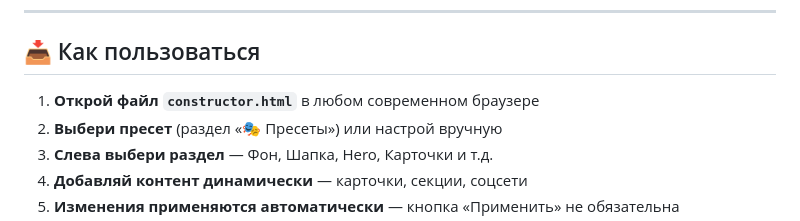
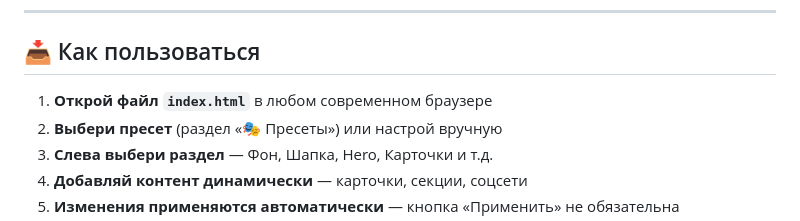
Before and after one commit to CayPlayProjects/SaitConstryctor, a Markdown page: README.md, the part around the change. Drawn GitHub-style.

```diff
--- a/README.md
+++ b/README.md
@@ -94,7 +94,7 @@
 
 ## 📥 Как пользоваться
 
-1. **Открой файл `constructor.html`** в любом современном браузере
+1. **Открой файл `index.html`** в любом современном браузере
 2. **Выбери пресет** (раздел «🎭 Пресеты») или настрой вручную
 3. **Слева выбери раздел** — Фон, Шапка, Hero, Карточки и т.д.
 4. **Добавляй контент динамически** — карточки, секции, соцсети
```
